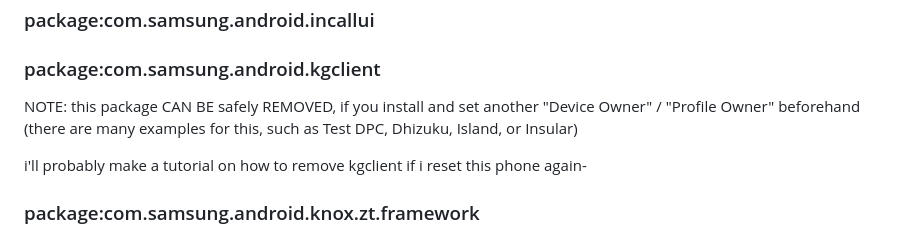
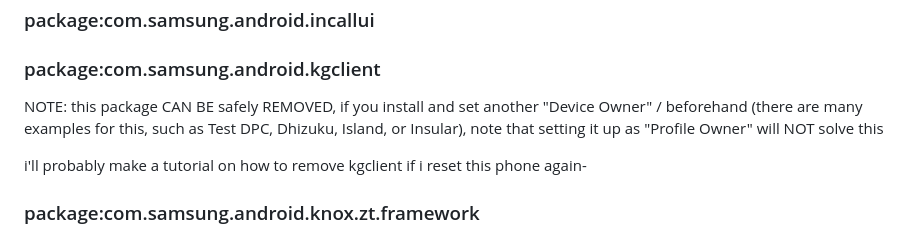
Before and after one commit to Antonomasia3rd/stuff, a Markdown page: tech diary/android (phone)/debloat Samsung A34.md, the part around the change. Drawn GitHub-style.

```diff
--- a/tech diary/android (phone)/debloat Samsung A34.md
+++ b/tech diary/android (phone)/debloat Samsung A34.md
@@ -176,7 +176,7 @@ this is list of system apps that i leave enabled (continuation of the "Massive"
 ### package:com.samsung.android.incallui
 ### package:com.samsung.android.kgclient
 
-NOTE: this package CAN BE safely REMOVED, if you install and set another "Device Owner" / "Profile Owner" beforehand (there are many examples for this, such as Test DPC, Dhizuku, Island, or Insular)
+NOTE: this package CAN BE safely REMOVED, if you install and set another "Device Owner" / beforehand (there are many examples for this, such as Test DPC, Dhizuku, Island, or Insular), note that setting it up as "Profile Owner" will NOT solve this
 
 i'll probably make a tutorial on how to remove kgclient if i reset this phone again-
 
```
